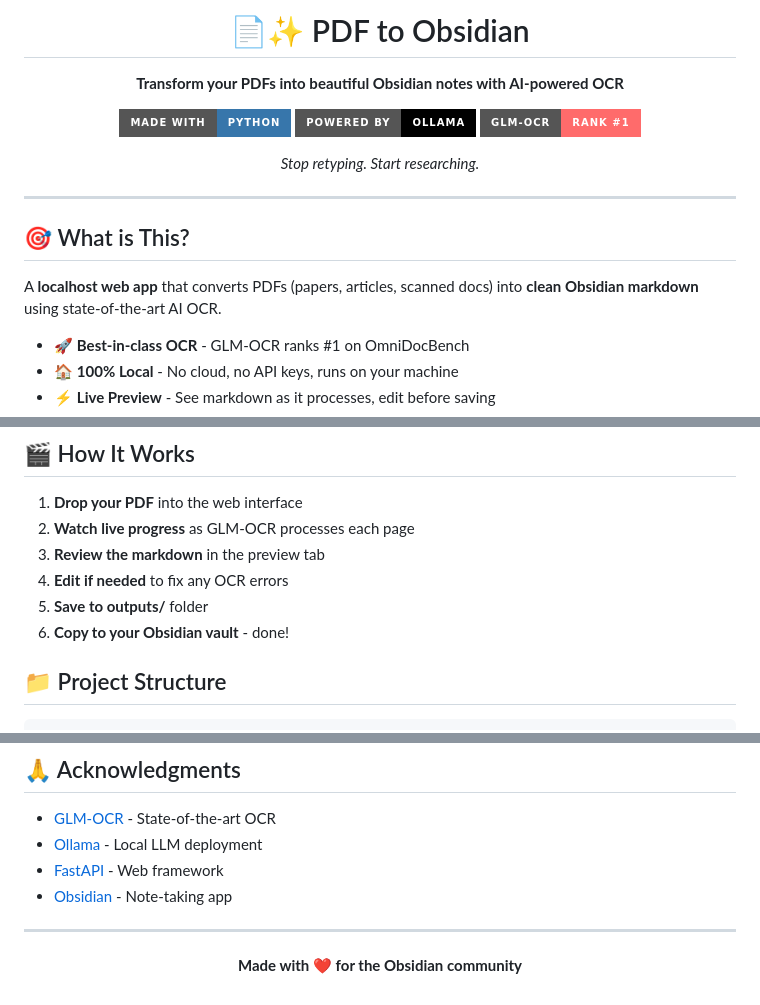
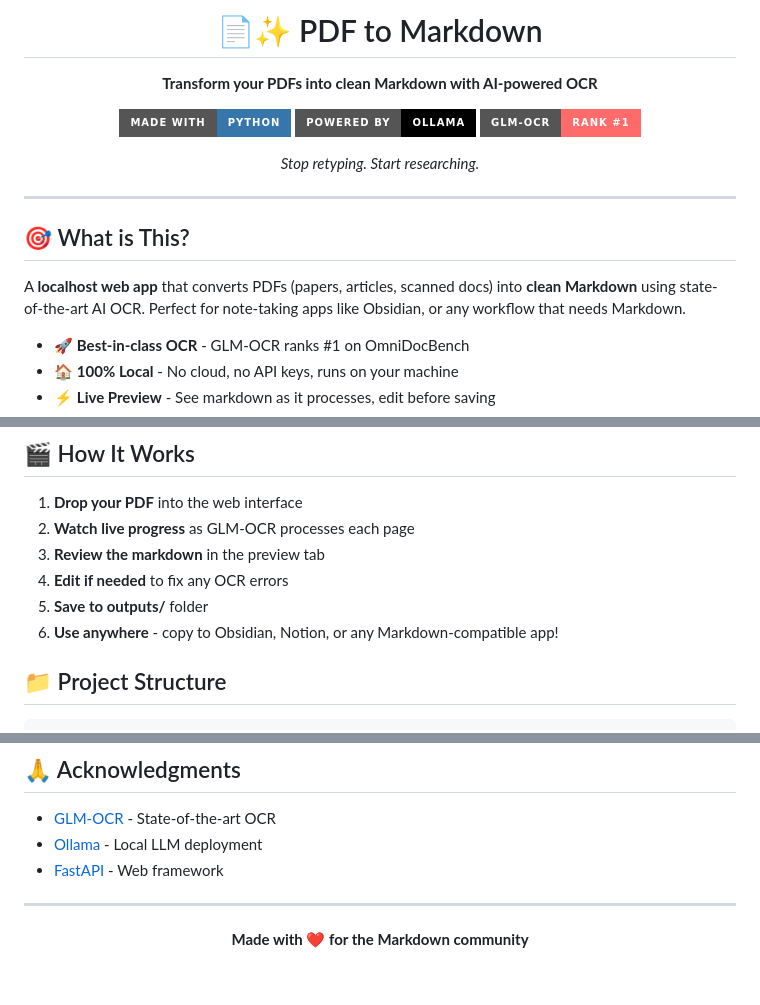
Before and after one commit to LorisPanza/pdf2md, a Markdown page: README.md, 3 parts joined by grey strips. Drawn GitHub-style; badges without logos.

Commit message:
change readme context

```diff
--- a/README.md
+++ b/README.md
@@ -1,8 +1,8 @@
 <div align="center">
 
-# 📄✨ PDF to Obsidian
+# 📄✨ PDF to Markdown
 
-**Transform your PDFs into beautiful Obsidian notes with AI-powered OCR**
+**Transform your PDFs into clean Markdown with AI-powered OCR**
 
 [![Made with Python](https://img.shields.io/badge/Made%20with-Python-3776AB?style=for-the-badge&logo=python&logoColor=white)](https://python.org)
 [![Powered by Ollama](https://img.shields.io/badge/Powered%20by-Ollama-000000?style=for-the-badge)](https://ollama.com)
@@ -16,7 +16,7 @@
 
 ## 🎯 What is This?
 
-A **localhost web app** that converts PDFs (papers, articles, scanned docs) into **clean Obsidian markdown** using state-of-the-art AI OCR.
+A **localhost web app** that converts PDFs (papers, articles, scanned docs) into **clean Markdown** using state-of-the-art AI OCR. Perfect for note-taking apps like Obsidian, or any workflow that needs Markdown.
 
 - 🚀 **Best-in-class OCR** - GLM-OCR ranks #1 on OmniDocBench
 - 🏠 **100% Local** - No cloud, no API keys, runs on your machine
@@ -60,7 +60,7 @@ python -m uvicorn backend.app.main:app --reload
 3. **Review the markdown** in the preview tab
 4. **Edit if needed** to fix any OCR errors
 5. **Save to outputs/** folder
-6. **Copy to your Obsidian vault** - done!
+6. **Use anywhere** - copy to Obsidian, Notion, or any Markdown-compatible app!
 
 ## 📁 Project Structure
 
@@ -182,12 +182,11 @@ python -m uvicorn backend.app.main:app --reload
 - [GLM-OCR](https://github.com/zai-org/GLM-OCR) - State-of-the-art OCR
 - [Ollama](https://ollama.com/) - Local LLM deployment
 - [FastAPI](https://fastapi.tiangolo.com/) - Web framework
-- [Obsidian](https://obsidian.md/) - Note-taking app
 
 ---
 
 <div align="center">
 
-**Made with ❤️ for the Obsidian community**
+**Made with ❤️ for the Markdown community**
 
 </div>
```
